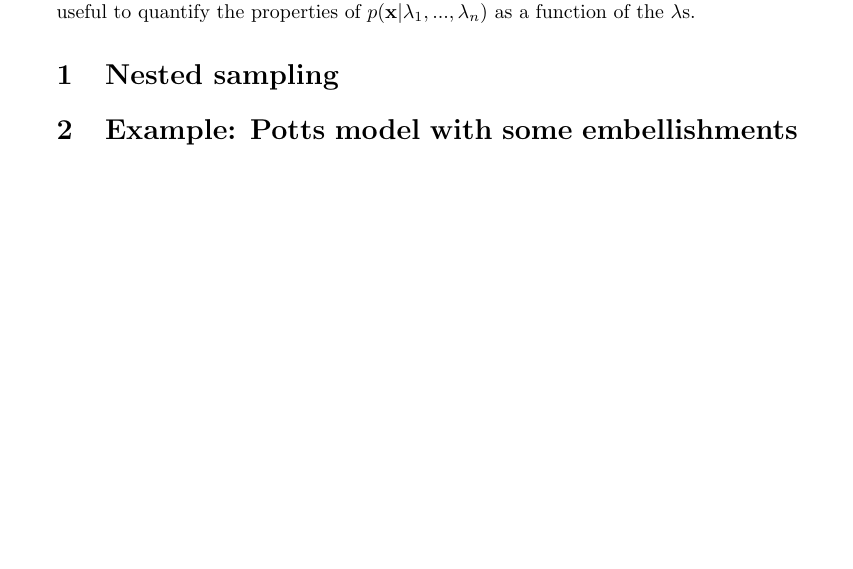
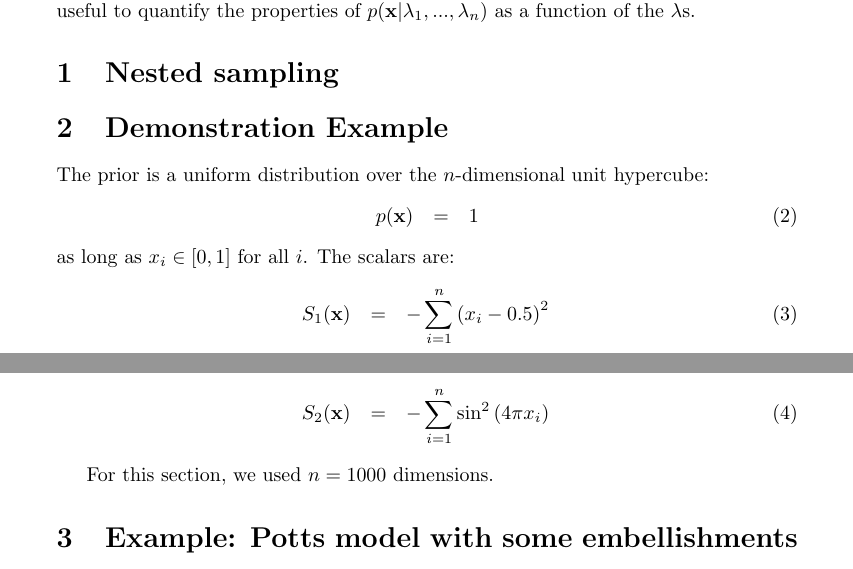
Before and after one commit to eggplantbren/TwinPeaks3, a LaTeX document (Paper/ms.tex): part of the page before the commit and two parts of pages 1 and 2 of 2 after it, the two joined at a grey line, cut so that both start at the same text, the shorter picture padded with empty space. Compiled offline with pdfLaTeX.

Commit message:
SimpleExample

```diff
--- a/Paper/ms.tex
+++ b/Paper/ms.tex
@@ -55,6 +55,18 @@ $\lambda$s.
 \section{Nested sampling}
 
 
+\section{Demonstration Example}
+The prior is a uniform distribution over the $n$-dimensional unit hypercube:
+\begin{eqnarray}
+p(\mathbf{x}) &=& 1
+\end{eqnarray}
+as long as $x_i \in [0, 1]$ for all $i$. The scalars are:
+\begin{eqnarray}
+S_1(\mathbf{x}) &=& -\sum_{i=1}^n \left(x_i - 0.5\right)^2\\
+S_2(\mathbf{x}) &=& -\sum_{i=1}^n \sin^2\left(4\pi x_i\right)
+\end{eqnarray}
+
+For this section, we used $n=1000$ dimensions.
 
 \section{Example: Potts model with some embellishments}
 TBD
```
